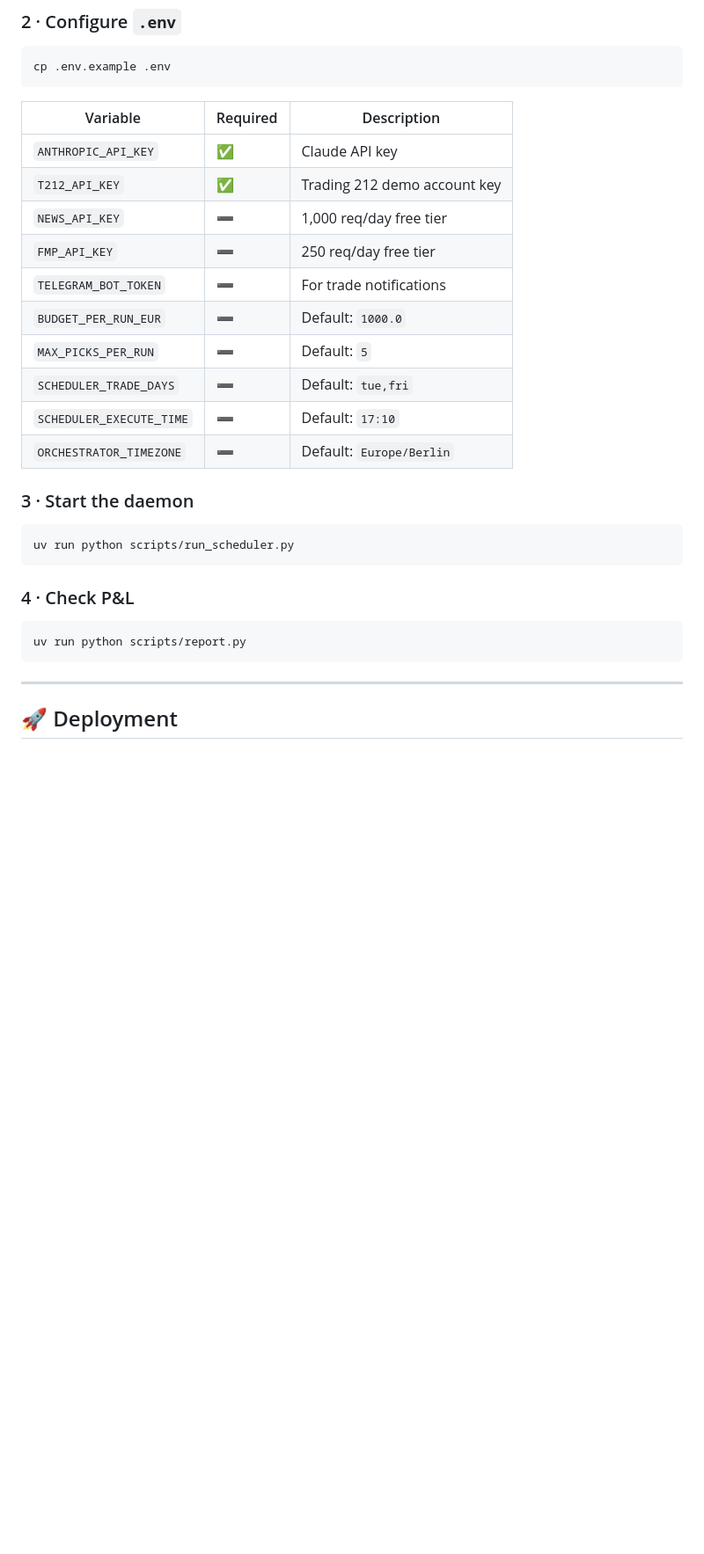
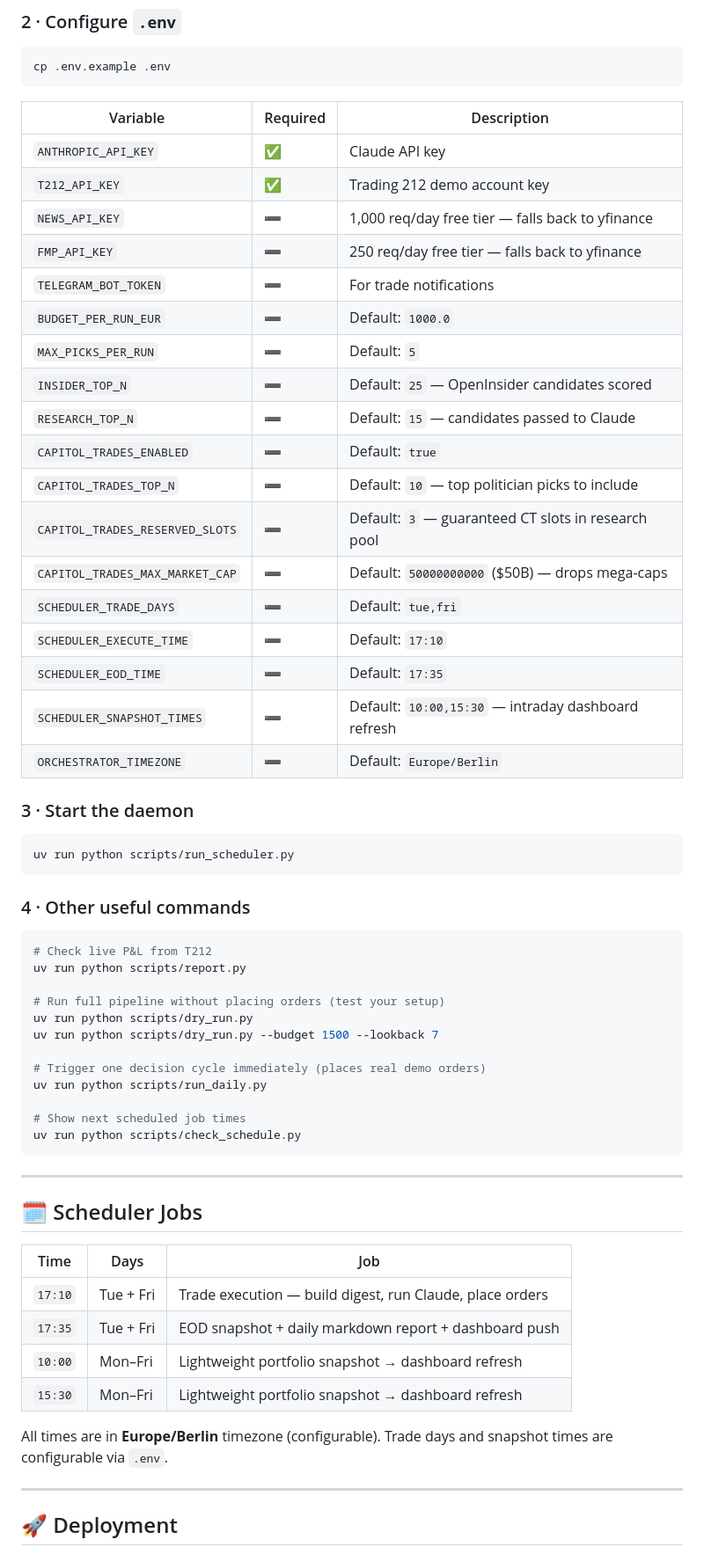
Before and after one commit to thecr7guy2/agent-trading, a Markdown page: README.md, the part around one of its changes. Shown at 88% size. Drawn GitHub-style; blank space fills up the shorter version.

````diff
--- a/README.md
+++ b/README.md
@@ -122,13 +145,21 @@ cp .env.example .env
 |----------|----------|-------------|
 | `ANTHROPIC_API_KEY` | ✅ | Claude API key |
 | `T212_API_KEY` | ✅ | Trading 212 demo account key |
-| `NEWS_API_KEY` | ➖ | 1,000 req/day free tier |
-| `FMP_API_KEY` | ➖ | 250 req/day free tier |
+| `NEWS_API_KEY` | ➖ | 1,000 req/day free tier — falls back to yfinance |
+| `FMP_API_KEY` | ➖ | 250 req/day free tier — falls back to yfinance |
 | `TELEGRAM_BOT_TOKEN` | ➖ | For trade notifications |
 | `BUDGET_PER_RUN_EUR` | ➖ | Default: `1000.0` |
 | `MAX_PICKS_PER_RUN` | ➖ | Default: `5` |
+| `INSIDER_TOP_N` | ➖ | Default: `25` — OpenInsider candidates scored |
+| `RESEARCH_TOP_N` | ➖ | Default: `15` — candidates passed to Claude |
+| `CAPITOL_TRADES_ENABLED` | ➖ | Default: `true` |
+| `CAPITOL_TRADES_TOP_N` | ➖ | Default: `10` — top politician picks to include |
+| `CAPITOL_TRADES_RESERVED_SLOTS` | ➖ | Default: `3` — guaranteed CT slots in research pool |
+| `CAPITOL_TRADES_MAX_MARKET_CAP` | ➖ | Default: `50000000000` ($50B) — drops mega-caps |
 | `SCHEDULER_TRADE_DAYS` | ➖ | Default: `tue,fri` |
 | `SCHEDULER_EXECUTE_TIME` | ➖ | Default: `17:10` |
+| `SCHEDULER_EOD_TIME` | ➖ | Default: `17:35` |
+| `SCHEDULER_SNAPSHOT_TIMES` | ➖ | Default: `10:00,15:30` — intraday dashboard refresh |
 | `ORCHESTRATOR_TIMEZONE` | ➖ | Default: `Europe/Berlin` |
 
 ### 3 · Start the daemon
@@ -136,10 +167,34 @@ cp .env.example .env
 uv run python scripts/run_scheduler.py
 ```
 
-### 4 · Check P&L
+### 4 · Other useful commands
 ```bash
+# Check live P&L from T212
 uv run python scripts/report.py
+
+# Run full pipeline without placing orders (test your setup)
+uv run python scripts/dry_run.py
+uv run python scripts/dry_run.py --budget 1500 --lookback 7
+
+# Trigger one decision cycle immediately (places real demo orders)
+uv run python scripts/run_daily.py
+
+# Show next scheduled job times
+uv run python scripts/check_schedule.py
 ```
+
+---
+
+## 🗓 Scheduler Jobs
+
+| Time | Days | Job |
+|------|------|-----|
+| `17:10` | Tue + Fri | Trade execution — build digest, run Claude, place orders |
+| `17:35` | Tue + Fri | EOD snapshot + daily markdown report + dashboard push |
+| `10:00` | Mon–Fri | Lightweight portfolio snapshot → dashboard refresh |
+| `15:30` | Mon–Fri | Lightweight portfolio snapshot → dashboard refresh |
+
+All times are in **Europe/Berlin** timezone (configurable). Trade days and snapshot times are configurable via `.env`.
 
 ---
 
````
Also changed, not shown: other parts of README.md (+46 -22 lines), CLAUDE.md (+89 -58 lines).
